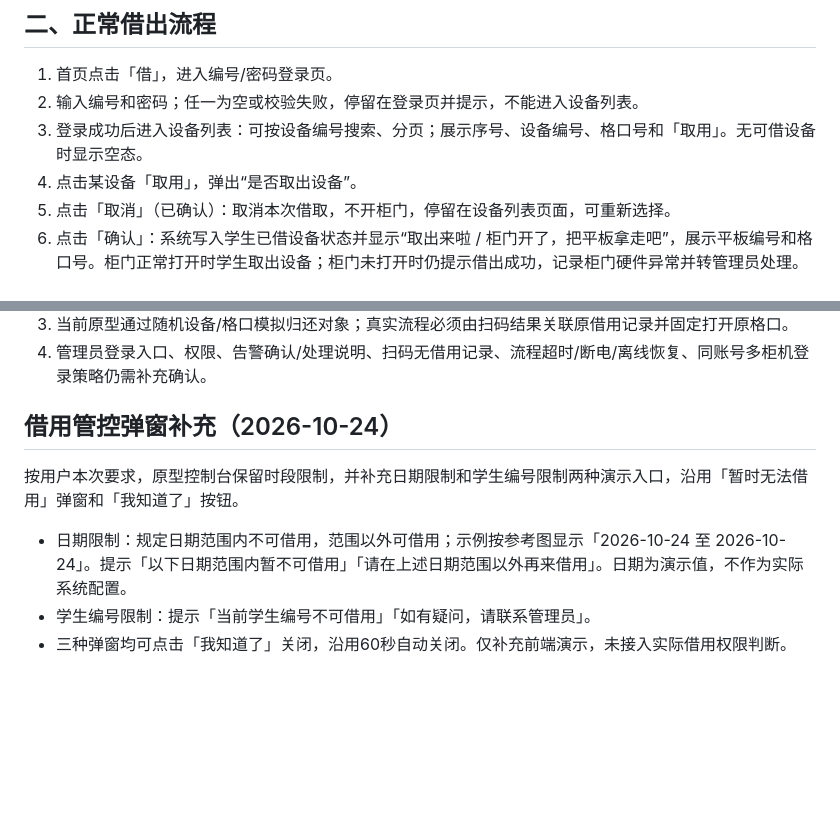
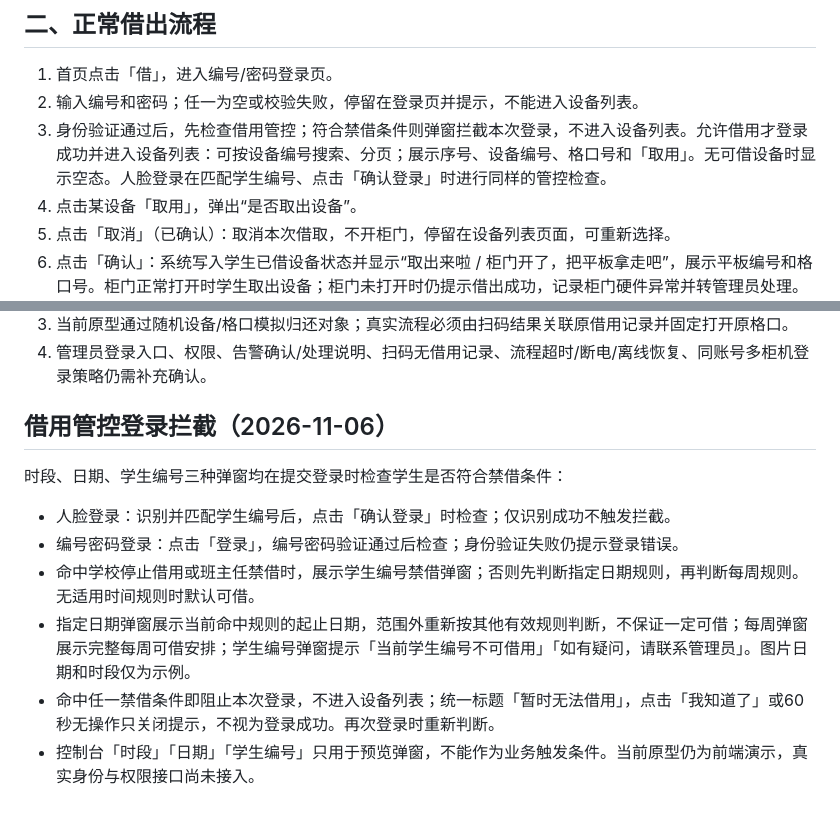
Before and after one commit to AI-xueban/ai-companion-prototype, a Markdown page: apps/cabinet/柜机借还流程与异常整理.md, 2 parts joined by grey strips. Rendered like a GitHub page; blank space fills up the shorter version.

Commit message:
docs(cabinet): clarify borrowing checks at login submission

```diff
--- a/apps/cabinet/柜机借还流程与异常整理.md
+++ b/apps/cabinet/柜机借还流程与异常整理.md
@@ -40,7 +40,7 @@
 
 1. 首页点击「借」，进入编号/密码登录页。
 2. 输入编号和密码；任一为空或校验失败，停留在登录页并提示，不能进入设备列表。
-3. 登录成功后进入设备列表：可按设备编号搜索、分页；展示序号、设备编号、格口号和「取用」。无可借设备时显示空态。
+3. 身份验证通过后，先检查借用管控；符合禁借条件则弹窗拦截本次登录，不进入设备列表。允许借用才登录成功并进入设备列表：可按设备编号搜索、分页；展示序号、设备编号、格口号和「取用」。无可借设备时显示空态。人脸登录在匹配学生编号、点击「确认登录」时进行同样的管控检查。
 4. 点击某设备「取用」，弹出“是否取出设备”。
 5. 点击「取消」（已确认）：取消本次借取，不开柜门，停留在设备列表页面，可重新选择。
 6. 点击「确认」：系统写入学生已借设备状态并显示“取出来啦 / 柜门开了，把平板拿走吧”，展示平板编号和格口号。柜门正常打开时学生取出设备；柜门未打开时仍提示借出成功，记录柜门硬件异常并转管理员处理。
@@ -107,9 +107,12 @@
 3. 当前原型通过随机设备/格口模拟归还对象；真实流程必须由扫码结果关联原借用记录并固定打开原格口。
 4. 管理员登录入口、权限、告警确认/处理说明、扫码无借用记录、流程超时/断电/离线恢复、同账号多柜机登录策略仍需补充确认。
 
-## 借用管控弹窗补充（2026-10-24）
+## 借用管控登录拦截（2026-11-06）
 
-按用户本次要求，原型控制台保留时段限制，并补充日期限制和学生编号限制两种演示入口，沿用「暂时无法借用」弹窗和「我知道了」按钮。
-- 日期限制：规定日期范围内不可借用，范围以外可借用；示例按参考图显示「2026-10-24 至 2026-10-24」。提示「以下日期范围内暂不可借用」「请在上述日期范围以外再来借用」。日期为演示值，不作为实际系统配置。
-- 学生编号限制：提示「当前学生编号不可借用」「如有疑问，请联系管理员」。
-- 三种弹窗均可点击「我知道了」关闭，沿用60秒自动关闭。仅补充前端演示，未接入实际借用权限判断。
+时段、日期、学生编号三种弹窗均在提交登录时检查学生是否符合禁借条件：
+- 人脸登录：识别并匹配学生编号后，点击「确认登录」时检查；仅识别成功不触发拦截。
+- 编号密码登录：点击「登录」，编号密码验证通过后检查；身份验证失败仍提示登录错误。
+- 命中学校停止借用或班主任禁借时，展示学生编号禁借弹窗；否则先判断指定日期规则，再判断每周规则。无适用时间规则时默认可借。
+- 指定日期弹窗展示当前命中规则的起止日期，范围外重新按其他有效规则判断，不保证一定可借；每周弹窗展示完整每周可借安排；学生编号弹窗提示「当前学生编号不可借用」「如有疑问，请联系管理员」。图片日期和时段仅为示例。
+- 命中任一禁借条件即阻止本次登录，不进入设备列表；统一标题「暂时无法借用」，点击「我知道了」或60秒无操作只关闭提示，不视为登录成功。再次登录时重新判断。
+- 控制台「时段」「日期」「学生编号」只用于预览弹窗，不能作为业务触发条件。当前原型仍为前端演示，真实身份与权限接口尚未接入。
```
